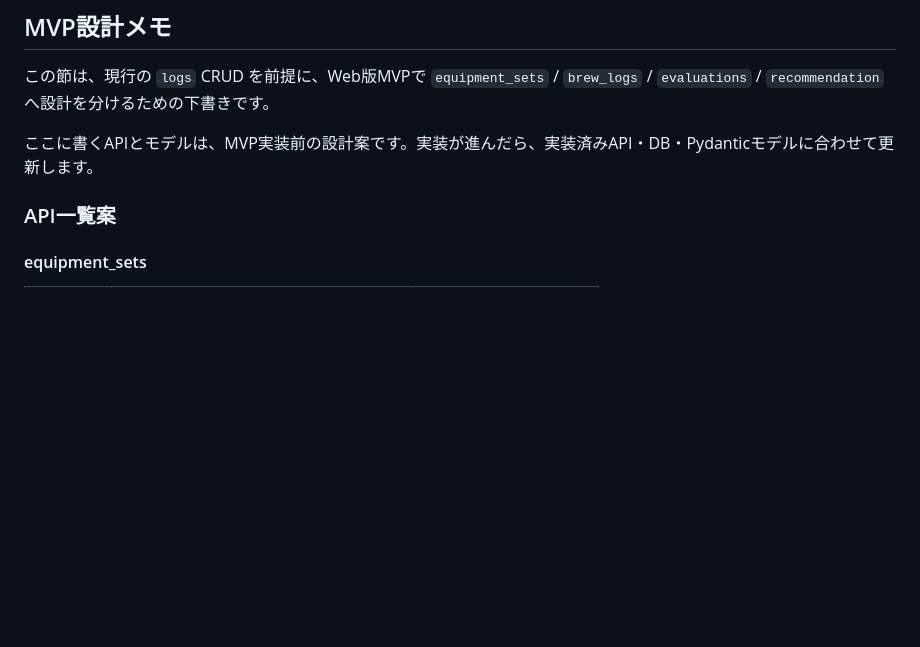
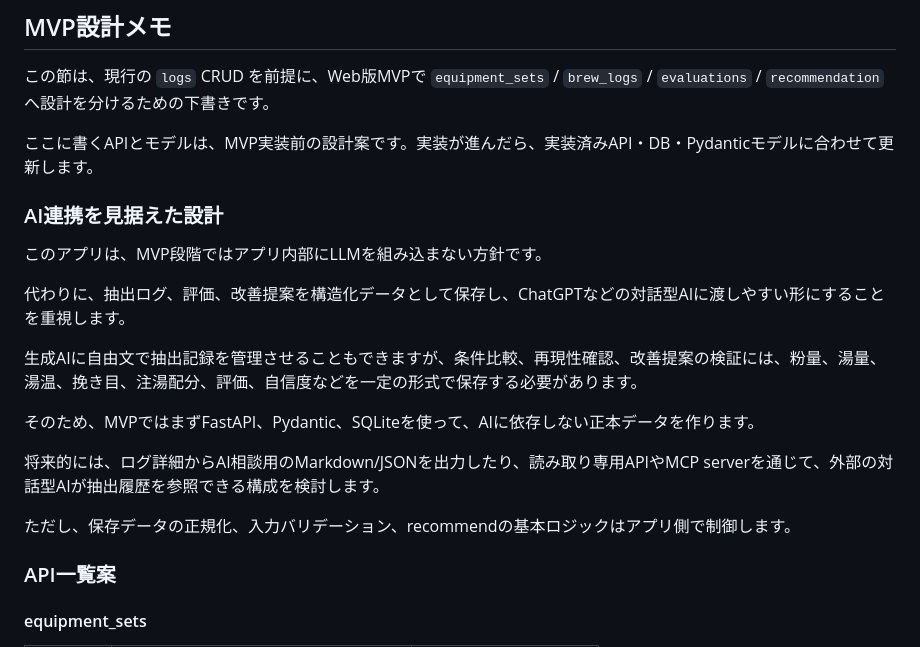
Before and after one commit to minamoto2000/coffee-log-web, a Markdown page: README.md, the part around the change. Rendered like a GitHub page; blank space fills up the shorter version.

Commit message:
docs: add AI integration design note

```diff
--- a/README.md
+++ b/README.md
@@ -7,6 +7,20 @@
 この節は、現行の `logs` CRUD を前提に、Web版MVPで `equipment_sets` / `brew_logs` / `evaluations` / `recommendation` へ設計を分けるための下書きです。
 
 ここに書くAPIとモデルは、MVP実装前の設計案です。実装が進んだら、実装済みAPI・DB・Pydanticモデルに合わせて更新します。
+
+### AI連携を見据えた設計
+
+このアプリは、MVP段階ではアプリ内部にLLMを組み込まない方針です。
+
+代わりに、抽出ログ、評価、改善提案を構造化データとして保存し、ChatGPTなどの対話型AIに渡しやすい形にすることを重視します。
+
+生成AIに自由文で抽出記録を管理させることもできますが、条件比較、再現性確認、改善提案の検証には、粉量、湯量、湯温、挽き目、注湯配分、評価、自信度などを一定の形式で保存する必要があります。
+
+そのため、MVPではまずFastAPI、Pydantic、SQLiteを使って、AIに依存しない正本データを作ります。
+
+将来的には、ログ詳細からAI相談用のMarkdown/JSONを出力したり、読み取り専用APIやMCP serverを通じて、外部の対話型AIが抽出履歴を参照できる構成を検討します。
+
+ただし、保存データの正規化、入力バリデーション、recommendの基本ロジックはアプリ側で制御します。
 
 ### API一覧案
 
```
